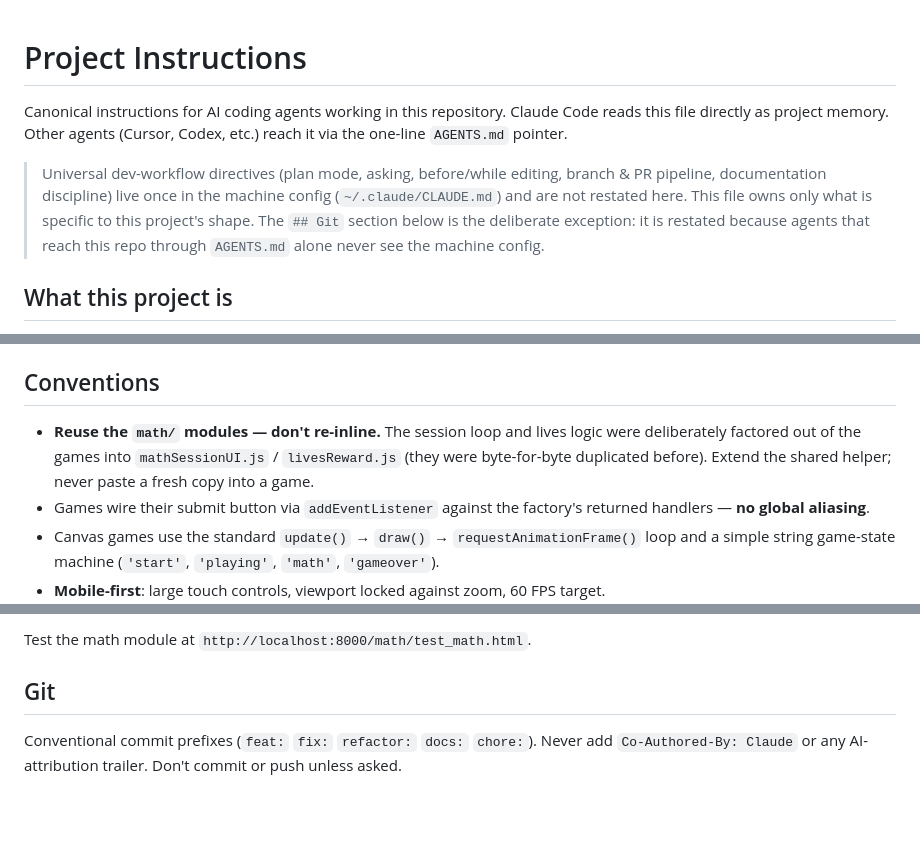
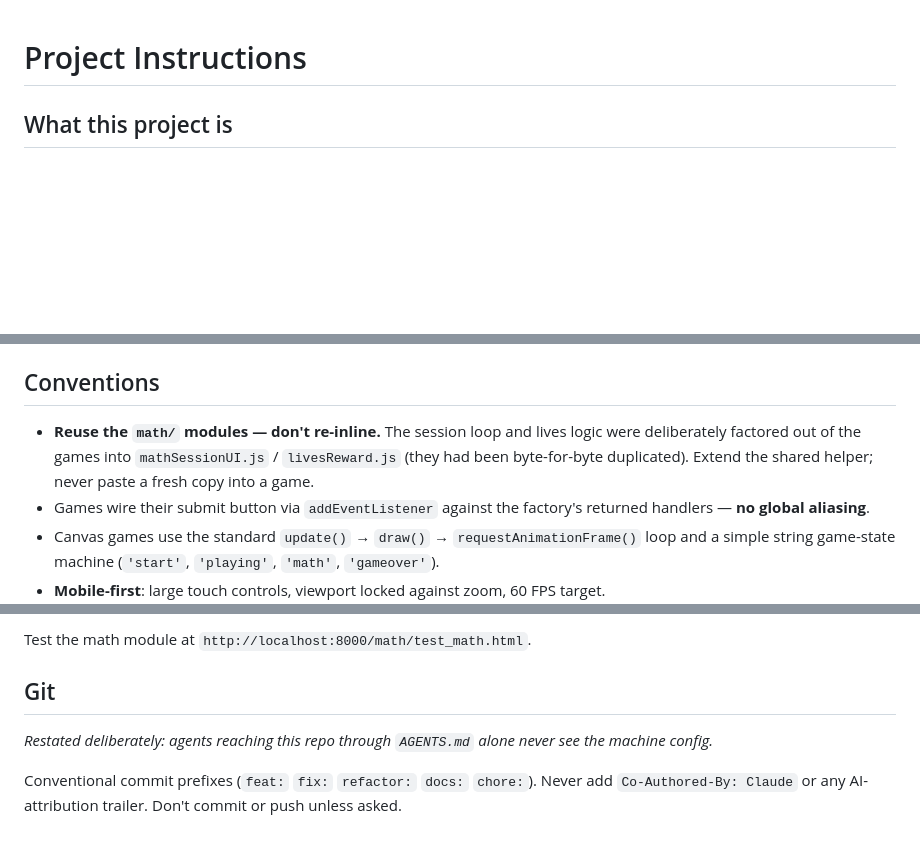
Before and after one commit to ferraroroberto/mathgamesforkids, a Markdown page: CLAUDE.md, 3 parts joined by grey strips. GitHub-like rendering; blank space fills up the shorter version.

Commit message:
chore: compress CLAUDE.md prose (#50)
- drop the "canonical instructions for AI coding agents / AGENTS.md
  pointer" header, which restates the scaffold master and the machine
  config's symlink arrangement and directs the reader to do nothing
- drop narration and war-story framing, keeping every rule, decision,
  path, command, threshold and issue pointer they argued for
- parseable declaration blocks left byte-identical

```diff
--- a/CLAUDE.md
+++ b/CLAUDE.md
@@ -1,8 +1,4 @@
 # Project Instructions
-
-Canonical instructions for AI coding agents working in this repository. Claude Code reads this file directly as project memory. Other agents (Cursor, Codex, etc.) reach it via the one-line `AGENTS.md` pointer.
-
-> Universal dev-workflow directives (plan mode, asking, before/while editing, branch & PR pipeline, documentation discipline) live once in the machine config (`~/.claude/CLAUDE.md`) and are not restated here. This file owns only what is specific to this project's shape. The `## Git` section below is the deliberate exception: it is restated because agents that reach this repo through `AGENTS.md` alone never see the machine config.
 
 ## What this project is
 
@@ -26,7 +22,7 @@ A static, dependency-light collection of browser games, math tools, and HTML exp
 
 ## Conventions
 
-- **Reuse the `math/` modules — don't re-inline.** The session loop and lives logic were deliberately factored out of the games into `mathSessionUI.js` / `livesReward.js` (they were byte-for-byte duplicated before). Extend the shared helper; never paste a fresh copy into a game.
+- **Reuse the `math/` modules — don't re-inline.** The session loop and lives logic were deliberately factored out of the games into `mathSessionUI.js` / `livesReward.js` (they had been byte-for-byte duplicated). Extend the shared helper; never paste a fresh copy into a game.
 - Games wire their submit button via `addEventListener` against the factory's returned handlers — **no global aliasing**.
 - Canvas games use the standard `update()` → `draw()` → `requestAnimationFrame()` loop and a simple string game-state machine (`'start'`, `'playing'`, `'math'`, `'gameover'`).
 - **Mobile-first**: large touch controls, viewport locked against zoom, 60 FPS target.
@@ -44,5 +40,6 @@ python -m http.server 8000   # then http://localhost:8000/
 Test the math module at `http://localhost:8000/math/test_math.html`.
 
 ## Git
+*Restated deliberately: agents reaching this repo through `AGENTS.md` alone never see the machine config.*
 
 Conventional commit prefixes (`feat:` `fix:` `refactor:` `docs:` `chore:`). Never add `Co-Authored-By: Claude` or any AI-attribution trailer. Don't commit or push unless asked.
```
